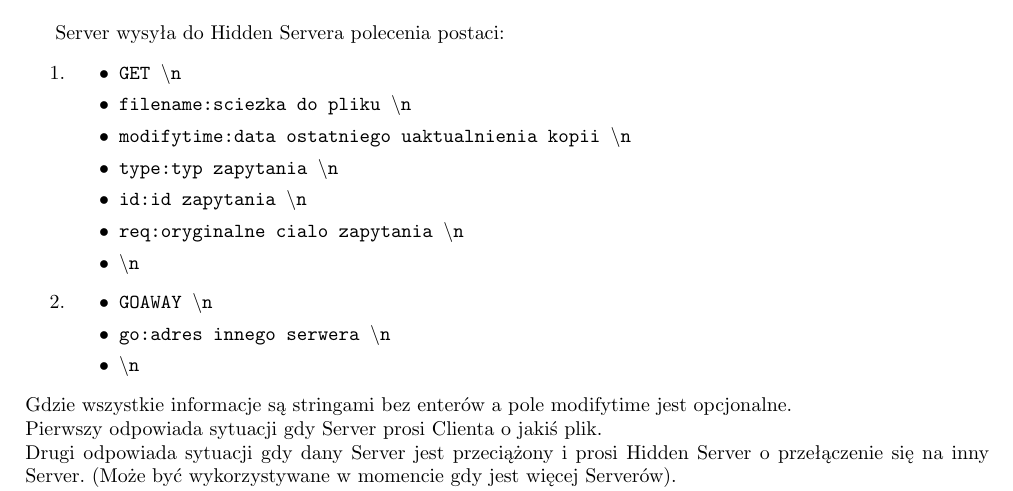
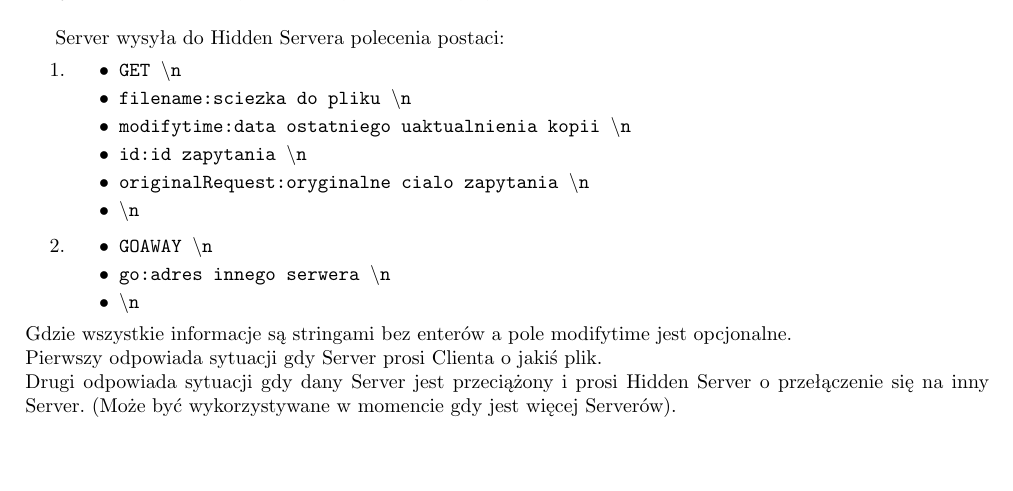
Before and after one commit to sapal/wikiserver, a LaTeX document (doc/protokol SW/WikiServerProtocols.tex): part of page 1 of 2, cut so that both start at the same text, the shorter picture padded with empty space. Compiled offline with pdfLaTeX.

Commit message:
Poprawiona specyfikacja SW (?eby odpowiada?o rzeczywisto?ci).

```diff
--- a/doc/protokol SW/WikiServerProtocols.tex
+++ b/doc/protokol SW/WikiServerProtocols.tex
@@ -56,9 +56,8 @@ Server wysyła do Hidden Servera polecenia postaci:
     \item \texttt{GET \textbackslash n}
     \item \texttt{filename:sciezka do pliku \textbackslash n}
     \item \texttt{modifytime:data ostatniego uaktualnienia kopii \textbackslash n}
-    \item \texttt{type:typ zapytania \textbackslash n}
     \item \texttt{id:id zapytania \textbackslash n}
-    \item \texttt{req:oryginalne cialo zapytania \textbackslash n}
+    \item \texttt{originalRequest:oryginalne cialo zapytania \textbackslash n}
     \item \texttt{\textbackslash n}
 \end{itemize}
     \item
```
